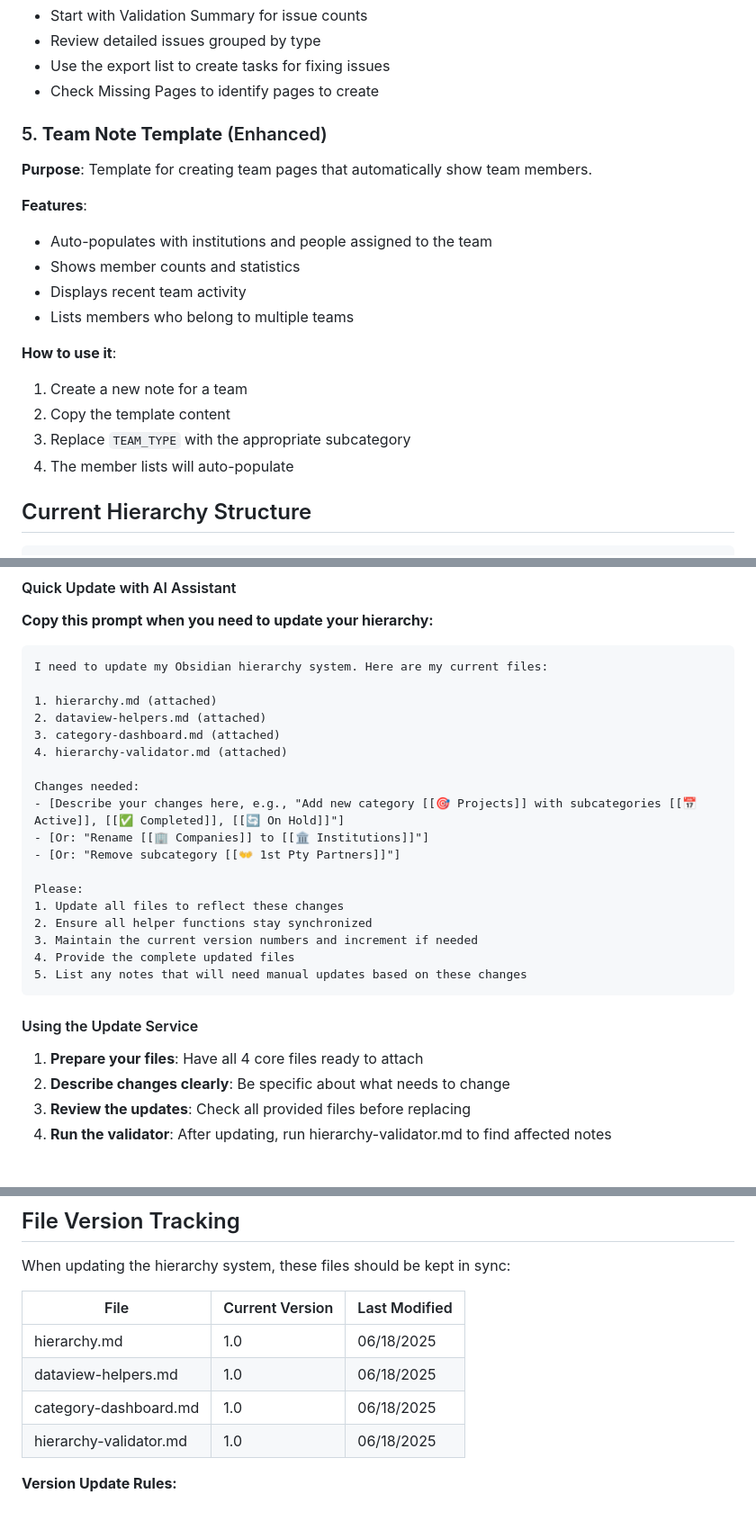
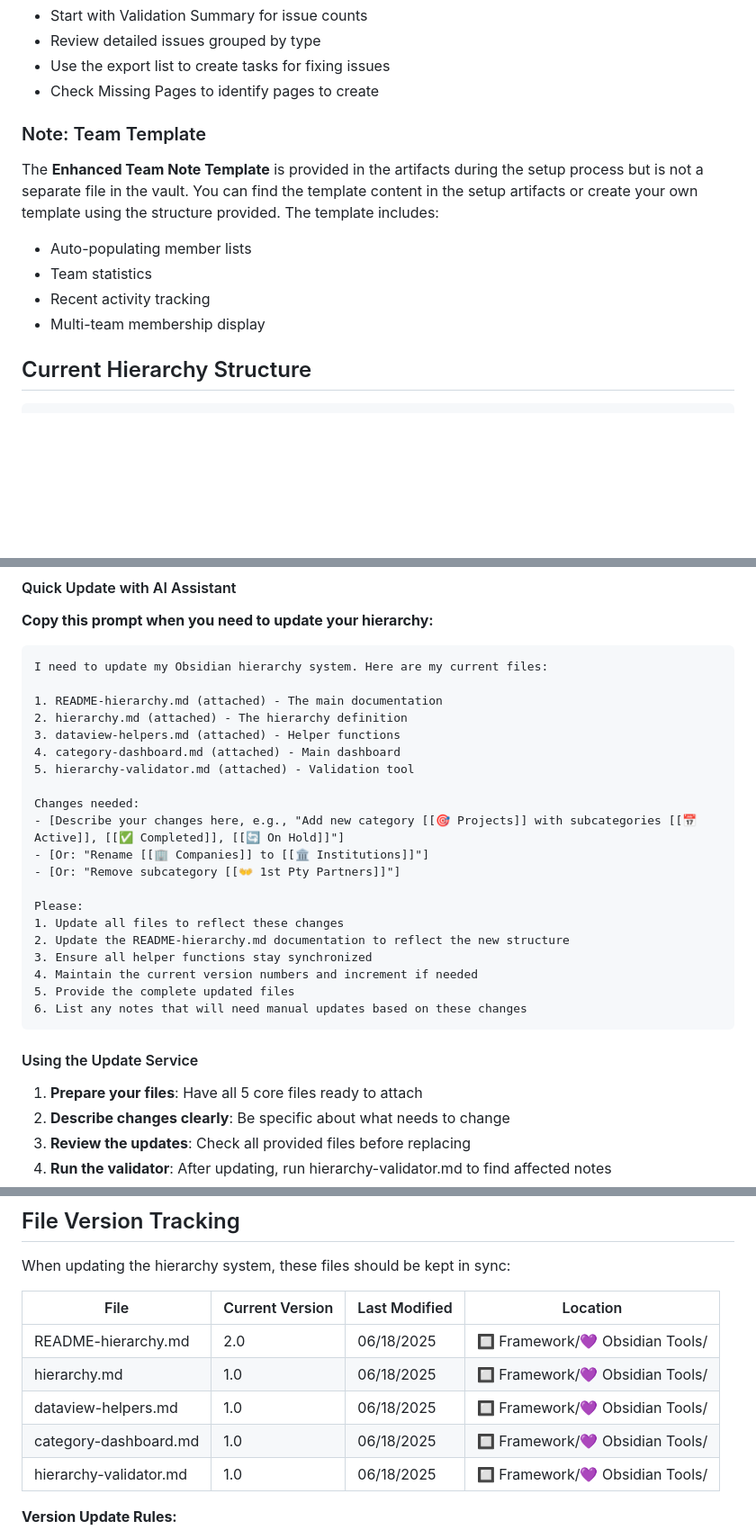
Before and after one commit to athemelis/obsidian, a Markdown page: README-hierarchy.md, 3 parts joined by grey strips. Shown at 90% size. GitHub-like rendering; blank space fills up the shorter version.

Commit message:
Updated README-hierarchy file

````diff
--- a/README-hierarchy.md
+++ b/README-hierarchy.md
@@ -96,20 +113,12 @@ Stakeholder:                      # Optional, your custom property
 - Use the export list to create tasks for fixing issues
 - Check Missing Pages to identify pages to create
 
-### 5. **Team Note Template** (Enhanced)
-**Purpose**: Template for creating team pages that automatically show team members.
-
-**Features**:
-- Auto-populates with institutions and people assigned to the team
-- Shows member counts and statistics
-- Displays recent team activity
-- Lists members who belong to multiple teams
-
-**How to use it**:
-1. Create a new note for a team
-2. Copy the template content
-3. Replace `TEAM_TYPE` with the appropriate subcategory
-4. The member lists will auto-populate
+### Note: Team Template
+The **Enhanced Team Note Template** is provided in the artifacts during the setup process but is not a separate file in the vault. You can find the template content in the setup artifacts or create your own template using the structure provided. The template includes:
+- Auto-populating member lists
+- Team statistics
+- Recent activity tracking
+- Multi-team membership display
 
 ## Current Hierarchy Structure
 
@@ -165,10 +174,11 @@ The hierarchy system involves multiple files that need to stay synchronized. To
 ```
 I need to update my Obsidian hierarchy system. Here are my current files:
 
-1. hierarchy.md (attached)
-2. dataview-helpers.md (attached)
-3. category-dashboard.md (attached)
-4. hierarchy-validator.md (attached)
+1. README-hierarchy.md (attached) - The main documentation
+2. hierarchy.md (attached) - The hierarchy definition
+3. dataview-helpers.md (attached) - Helper functions
+4. category-dashboard.md (attached) - Main dashboard
+5. hierarchy-validator.md (attached) - Validation tool
 
 Changes needed:
 - [Describe your changes here, e.g., "Add new category [[🎯 Projects]] with subcategories [[📅 Active]], [[✅ Completed]], [[🔄 On Hold]]"]
@@ -177,15 +187,16 @@ Changes needed:
 
 Please:
 1. Update all files to reflect these changes
-2. Ensure all helper functions stay synchronized
-3. Maintain the current version numbers and increment if needed
-4. Provide the complete updated files
-5. List any notes that will need manual updates based on these changes
+2. Update the README-hierarchy.md documentation to reflect the new structure
+3. Ensure all helper functions stay synchronized
+4. Maintain the current version numbers and increment if needed
+5. Provide the complete updated files
+6. List any notes that will need manual updates based on these changes
 ```
 
 #### Using the Update Service
 
-1. **Prepare your files**: Have all 4 core files ready to attach
+1. **Prepare your files**: Have all 5 core files ready to attach
 2. **Describe changes clearly**: Be specific about what needs to change
 3. **Review the updates**: Check all provided files before replacing
 4. **Run the validator**: After updating, run hierarchy-validator.md to find affected notes
@@ -415,12 +426,13 @@ Current files attached. Please update all files and list affected notes.
 
 When updating the hierarchy system, these files should be kept in sync:
 
-| File | Current Version | Last Modified |
-|------|----------------|---------------|
-| hierarchy.md | 1.0 | 06/18/2025 |
-| dataview-helpers.md | 1.0 | 06/18/2025 |
-| category-dashboard.md | 1.0 | 06/18/2025 |
-| hierarchy-validator.md | 1.0 | 06/18/2025 |
+| File | Current Version | Last Modified | Location |
+|------|----------------|---------------|----------|
+| README-hierarchy.md | 2.0 | 06/18/2025 | 🔲 Framework/💜 Obsidian Tools/ |
+| hierarchy.md | 1.0 | 06/18/2025 | 🔲 Framework/💜 Obsidian Tools/ |
+| dataview-helpers.md | 1.0 | 06/18/2025 | 🔲 Framework/💜 Obsidian Tools/ |
+| category-dashboard.md | 1.0 | 06/18/2025 | 🔲 Framework/💜 Obsidian Tools/ |
+| hierarchy-validator.md | 1.0 | 06/18/2025 | 🔲 Framework/💜 Obsidian Tools/ |
 
 **Version Update Rules:**
 - Minor changes (fix typos, adjust formatting): Keep same version
````
Also changed, not shown: other parts of README-hierarchy.md (+22 -5 lines).
